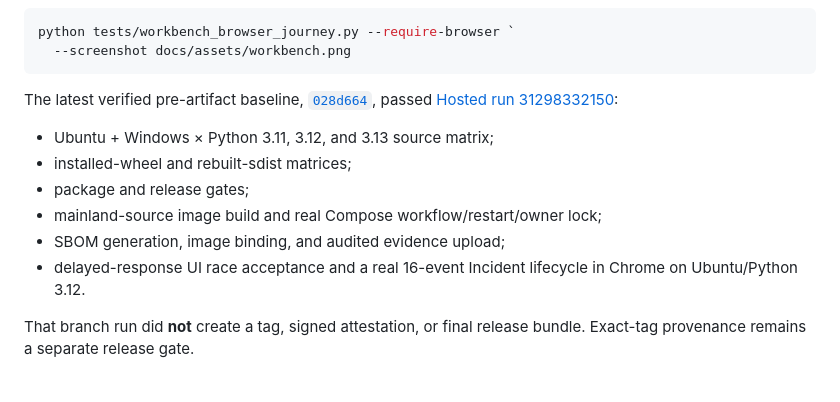
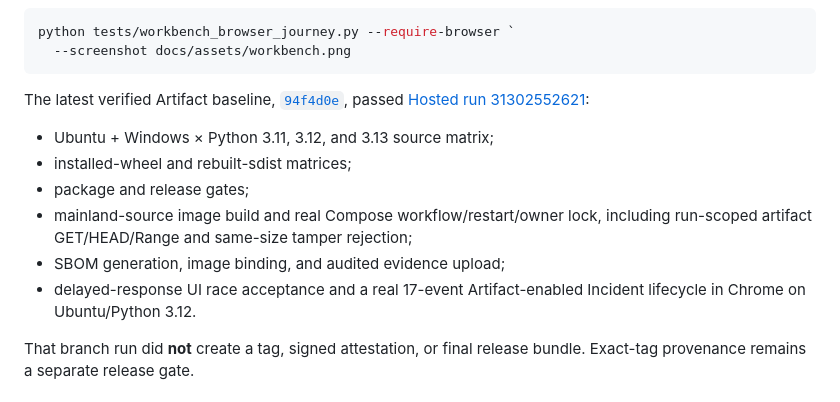
Before and after one commit to syusama/sasori, a Markdown page: README.md, the part around the change. Drawn GitHub-style.

Commit message:
docs: promote hosted artifact evidence

````diff
--- a/README.md
+++ b/README.md
@@ -383,17 +383,18 @@ python tests/workbench_browser_journey.py --require-browser `
   --screenshot docs/assets/workbench.png
 ```
 
-The latest verified pre-artifact baseline,
-[`028d664`](https://github.com/syusama/sasori/commit/028d664bf6f7531937c21bf333a06f6ade887a14),
-passed [Hosted run 31298332150](https://github.com/syusama/sasori/actions/runs/31298332150):
+The latest verified Artifact baseline,
+[`94f4d0e`](https://github.com/syusama/sasori/commit/94f4d0e58823e88c868c10297a7844289e4fbd5d),
+passed [Hosted run 31302552621](https://github.com/syusama/sasori/actions/runs/31302552621):
 
 - Ubuntu + Windows × Python 3.11, 3.12, and 3.13 source matrix;
 - installed-wheel and rebuilt-sdist matrices;
 - package and release gates;
-- mainland-source image build and real Compose workflow/restart/owner lock;
+- mainland-source image build and real Compose workflow/restart/owner lock,
+  including run-scoped artifact GET/HEAD/Range and same-size tamper rejection;
 - SBOM generation, image binding, and audited evidence upload;
-- delayed-response UI race acceptance and a real 16-event Incident lifecycle in
-  Chrome on Ubuntu/Python 3.12.
+- delayed-response UI race acceptance and a real 17-event Artifact-enabled
+  Incident lifecycle in Chrome on Ubuntu/Python 3.12.
 
 That branch run did **not** create a tag, signed attestation, or final release
 bundle. Exact-tag provenance remains a separate release gate.
````
Also changed, not shown: README_zh.md (+7 -5 lines), docs/BENCHMARK-LEAGENT-TOFU.md (+10 -11 lines).
